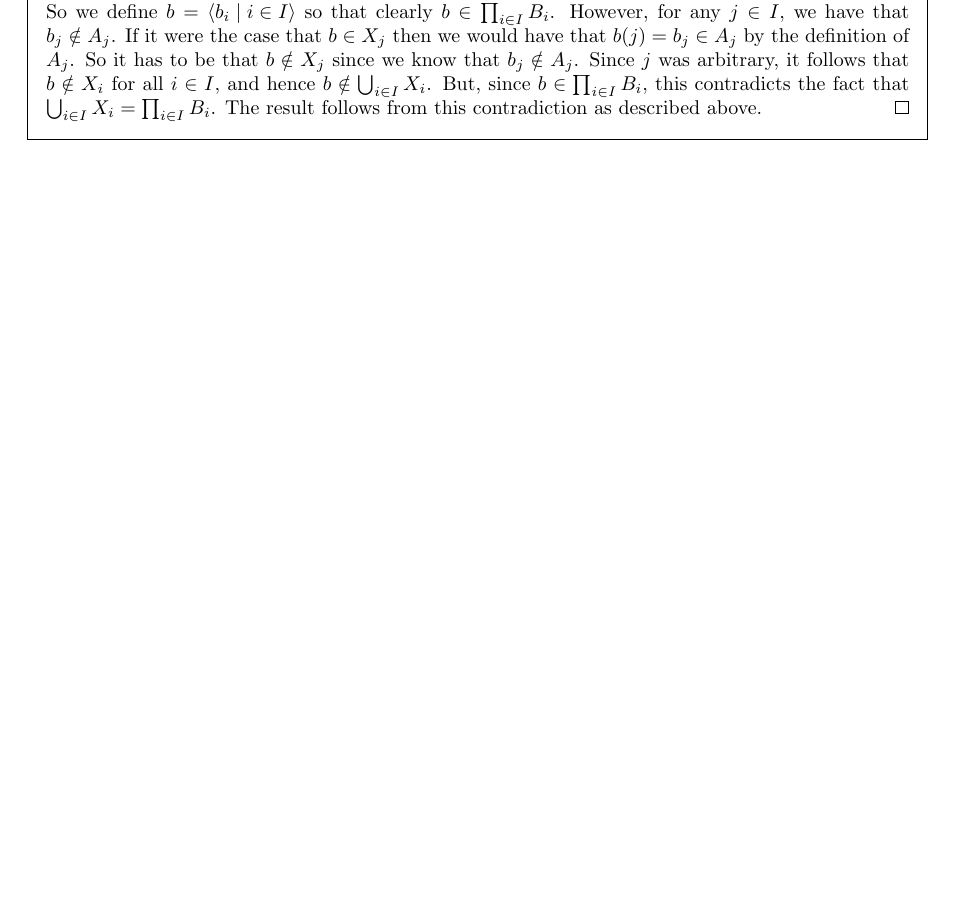
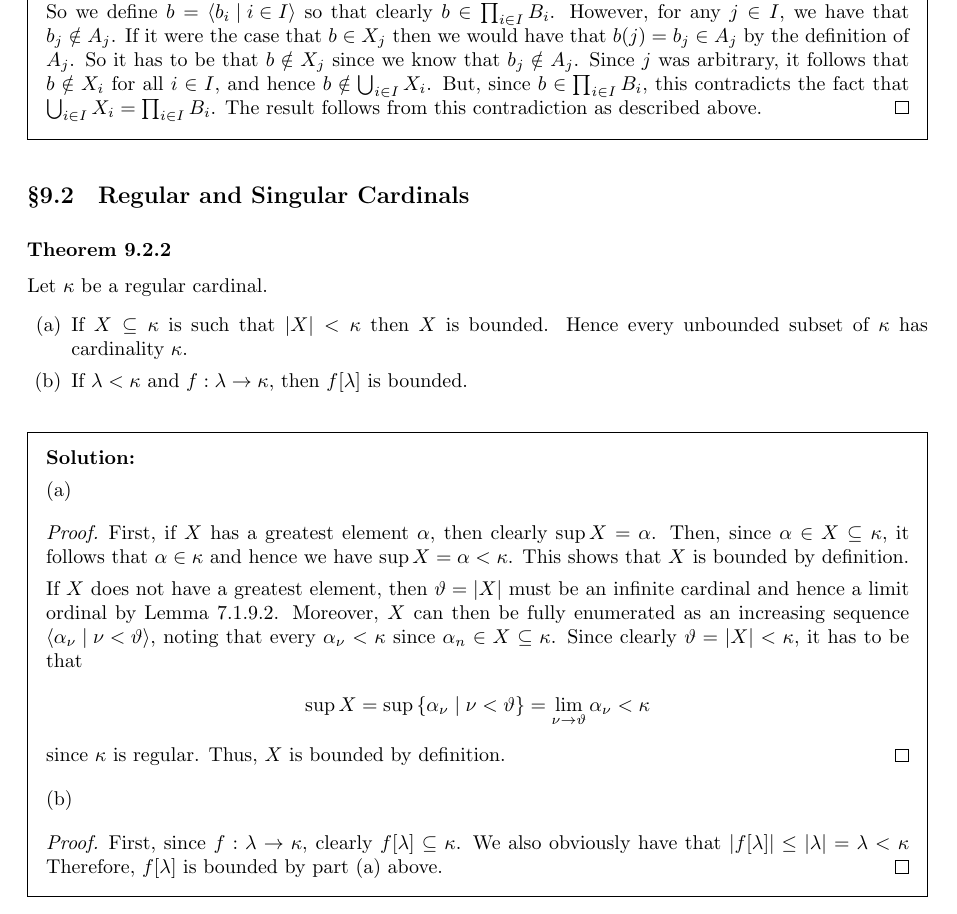
Before and after one commit to kyp44/IntroToSetTheory, a LaTeX problem sheet (theorems.tex): part of page 23 of 23, cut so that both start at the same text, the shorter picture padded with empty space. Compiled offline with pdfLaTeX.

Commit message:
Adds a fleshed out proof of Theorem 9.2.2.

```diff
--- a/theorems.tex
+++ b/theorems.tex
@@ -1162,5 +1162,40 @@
     }
   }
 
+  \subsection{Regular and Singular Cardinals}
+
+  \theorem{2}{
+    Let $\k$ be a regular cardinal.
+    \begin{enumerate}
+      \item[(a)] If $X \ss \k$ is such that $\abs{X} < \k$ then $X$ is bounded.
+        Hence every unbounded subset of $\k$ has cardinality $\k$.
+      \item[(b)] If $\l < \k$ and $f: \l \to \k$, then $f[\l]$ is bounded.
+    \end{enumerate}
+  }
+  \sol{
+    (a)
+    \qproof{
+      First, if $X$ has a greatest element $\a$, then clearly $\sup{X} = \a$.
+      Then, since $\a \in X \ss \k$, it follows that $\a \in \k$ and hence we have $\sup{X} = \a < \k$.
+      This shows that $X$ is bounded by definition.
+
+      If $X$ does not have a greatest element, then $\th = \abs{X}$ must be an infinite cardinal and hence a limit ordinal by Lemma~\ref{lem:aleph:initlimit}.
+      Moreover, $X$ can then be fully enumerated as an increasing sequence $\angles{\a_\n \where \n < \th}$, noting that every $\a_\n < \k$ since $\a_n \in X \ss \k$.
+      Since clearly $\th = \abs{X} < \k$, it has to be that
+      \gath{
+        \sup{X} = \sup\braces{\a_\n \where \n < \th} = \lim_{\n \to \th} \a_\n < \k
+      }
+      since $\k$ is regular.
+      Thus, $X$ is bounded by definition.
+    }
+
+    (b)
+    \qproof{
+      First, since $f: \l \to \k$, clearly $f[\l] \ss \k$.
+      We also obviously have that $\abs{f[\l]} \leq \abs{\l} = \l < \k$
+      Therefore, $f[\l]$ is bounded by part (a) above.
+    }
+  }
+
 \end{questions}
 \end{document}
```
Also changed, not shown: macros.tex (+1 -0 lines).
